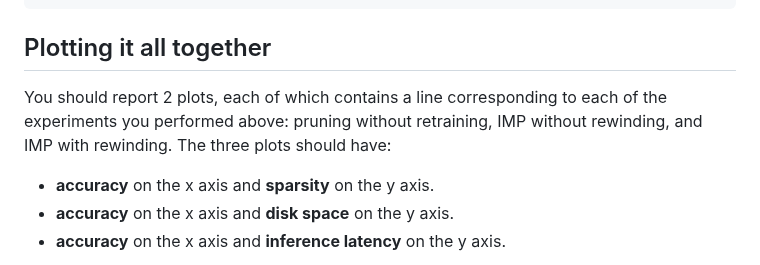
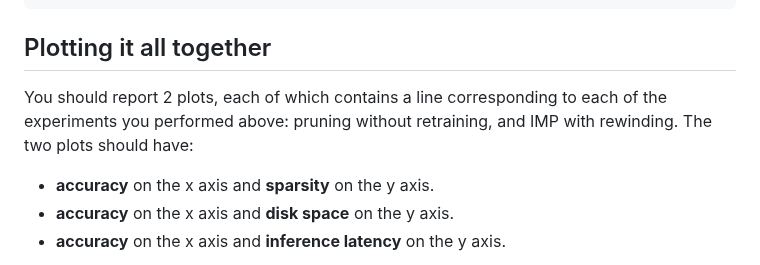
Before and after one commit to cmu-odml/cmu-odml.github.io, a Markdown page: labs/04_pruning.md, the part around the change. GitHub-like rendering.

```diff
--- a/labs/04_pruning.md
+++ b/labs/04_pruning.md
@@ -214,7 +214,7 @@ ffn_mnist.load_state_dict(ffn_mnist_copy)
 
 Plotting it all together
 ---
-You should report 2 plots, each of which contains a line corresponding to each of the experiments you performed above: pruning without retraining, IMP without rewinding, and IMP with rewinding. The three plots should have:
+You should report 2 plots, each of which contains a line corresponding to each of the experiments you performed above: pruning without retraining, and IMP with rewinding. The two plots should have:
    - **accuracy** on the x axis and **sparsity** on the y axis.
    - **accuracy** on the x axis and **disk space** on the y axis.
    - **accuracy** on the x axis and **inference latency** on the y axis.
```
